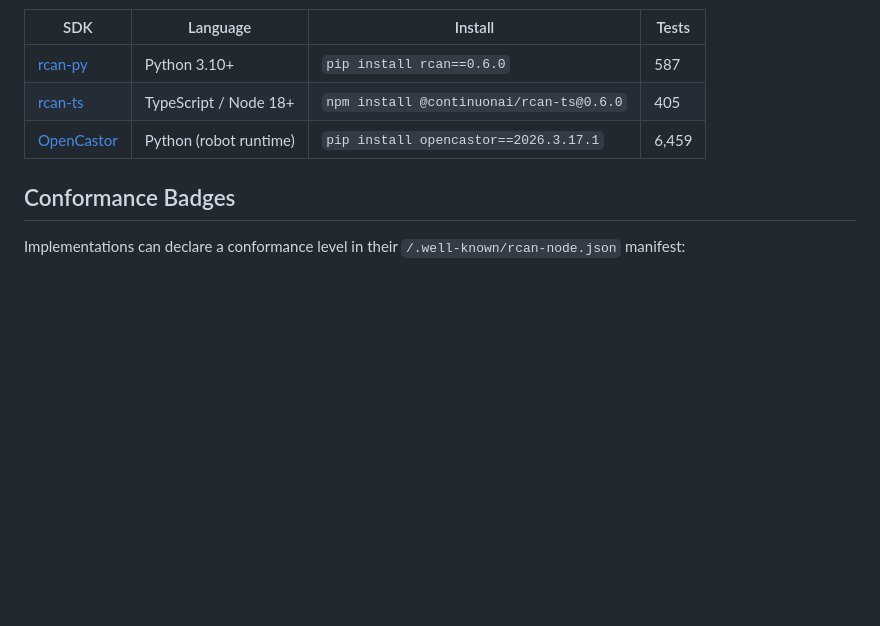
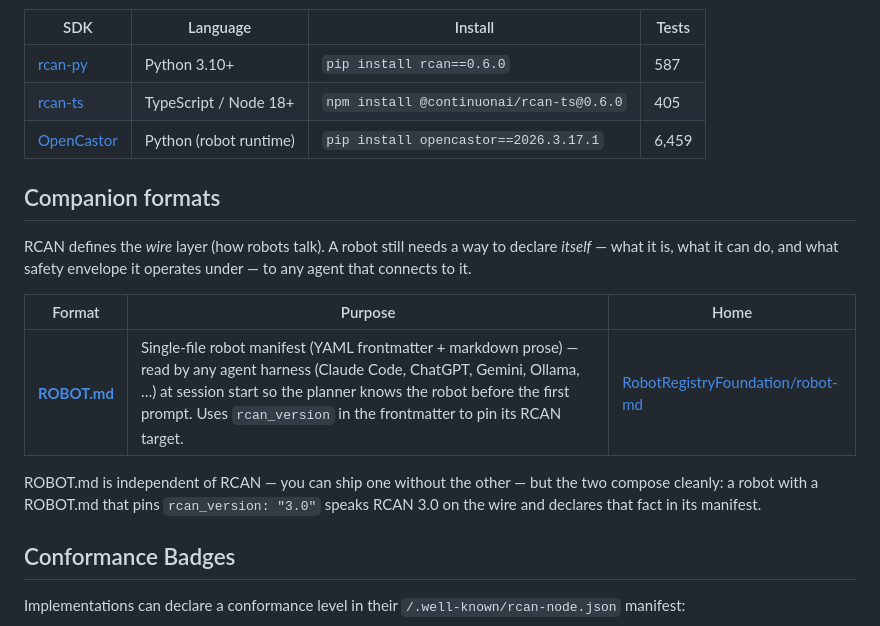
Before and after one commit to continuonai/rcan-spec, a Markdown page: README.md, the part around the change. Rendered like a GitHub page; blank space fills up the shorter version.

Commit message:
docs(readme): add Companion formats section linking ROBOT.md
RCAN is the wire layer. ROBOT.md (shipped today at
github.com/RobotRegistryFoundation/robot-md) is the declaration layer —
a single file a robot puts at its root so any agent harness reading the
session-start slot knows what the robot is before the first prompt.

Closes the discovery gap: readers of the RCAN spec now have a path to
ROBOT.md as the natural companion format.

Co-Authored-By: Claude Opus 4.7 (1M context) <noreply@anthropic.com>

```diff
--- a/README.md
+++ b/README.md
@@ -59,6 +59,16 @@ Robots today are islands. A Boston Dynamics Spot and a Raspberry Pi rover can't
 | [rcan-ts](https://github.com/continuonai/rcan-ts) | TypeScript / Node 18+ | `npm install @continuonai/rcan-ts@0.6.0` | 405 |
 | [OpenCastor](https://github.com/craigm26/OpenCastor) | Python (robot runtime) | `pip install opencastor==2026.3.17.1` | 6,459 |
 
+## Companion formats
+
+RCAN defines the *wire* layer (how robots talk). A robot still needs a way to declare *itself* — what it is, what it can do, and what safety envelope it operates under — to any agent that connects to it.
+
+| Format | Purpose | Home |
+|---|---|---|
+| [**ROBOT.md**](https://robotmd.dev) | Single-file robot manifest (YAML frontmatter + markdown prose) — read by any agent harness (Claude Code, ChatGPT, Gemini, Ollama, …) at session start so the planner knows the robot before the first prompt. Uses `rcan_version` in the frontmatter to pin its RCAN target. | [RobotRegistryFoundation/robot-md](https://github.com/RobotRegistryFoundation/robot-md) |
+
+ROBOT.md is independent of RCAN — you can ship one without the other — but the two compose cleanly: a robot with a ROBOT.md that pins `rcan_version: "3.0"` speaks RCAN 3.0 on the wire and declares that fact in its manifest.
+
 ## Conformance Badges
 
 Implementations can declare a conformance level in their `/.well-known/rcan-node.json` manifest:
```
